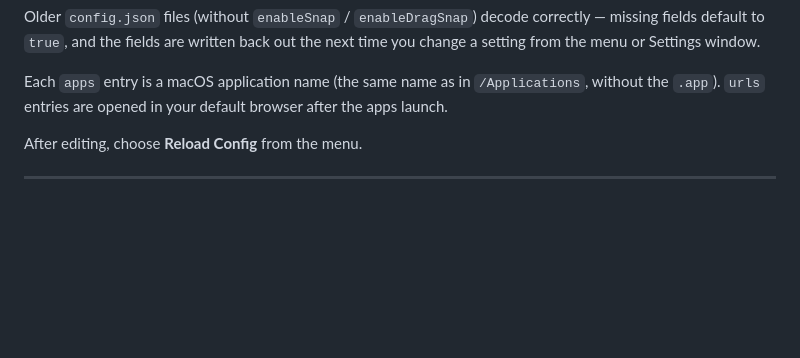
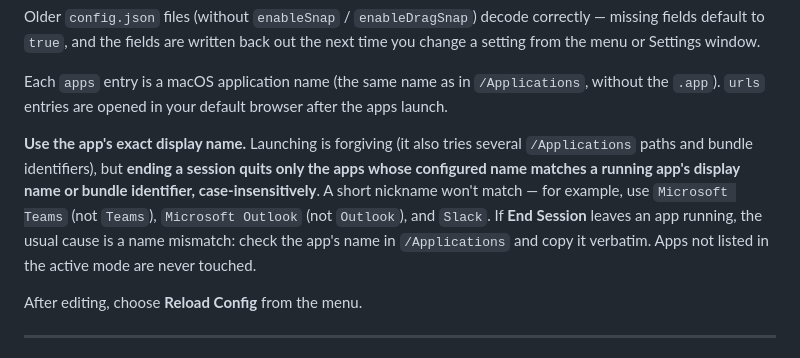
Before and after one commit to ssoward/utils, a Markdown page: brp/README.md, the part around the change. GitHub-like rendering; blank space fills up the shorter version.

Commit message:
docs(brp): document exact-name matching for End Session
End Session quits only apps whose configured name matches a running app's
display name or bundle id (case-insensitive); short nicknames like "Teams"
or "Outlook" silently won't match. Document the gotcha and the fix.

Co-Authored-By: Claude Opus 4.8 (1M context) <noreply@anthropic.com>

```diff
--- a/brp/README.md
+++ b/brp/README.md
@@ -113,6 +113,15 @@ out the next time you change a setting from the menu or Settings window.
 Each `apps` entry is a macOS application name (the same name as in
 `/Applications`, without the `.app`). `urls` entries are opened in your
 default browser after the apps launch.
+
+**Use the app's exact display name.** Launching is forgiving (it also tries
+several `/Applications` paths and bundle identifiers), but **ending a session
+quits only the apps whose configured name matches a running app's display name
+or bundle identifier, case-insensitively**. A short nickname won't match — for
+example, use `Microsoft Teams` (not `Teams`), `Microsoft Outlook` (not
+`Outlook`), and `Slack`. If **End Session** leaves an app running, the usual
+cause is a name mismatch: check the app's name in `/Applications` and copy it
+verbatim. Apps not listed in the active mode are never touched.
 
 After editing, choose **Reload Config** from the menu.
 
```
